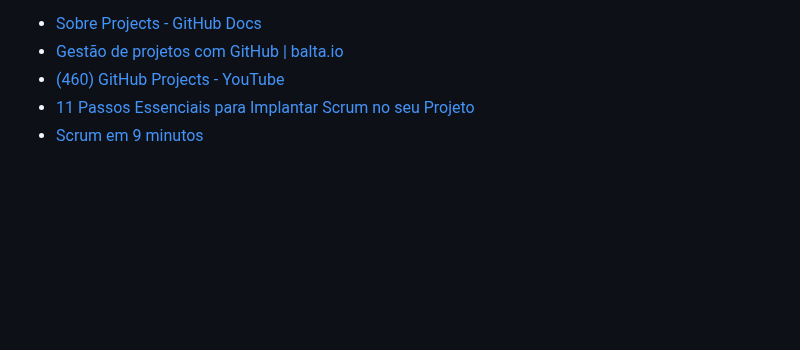
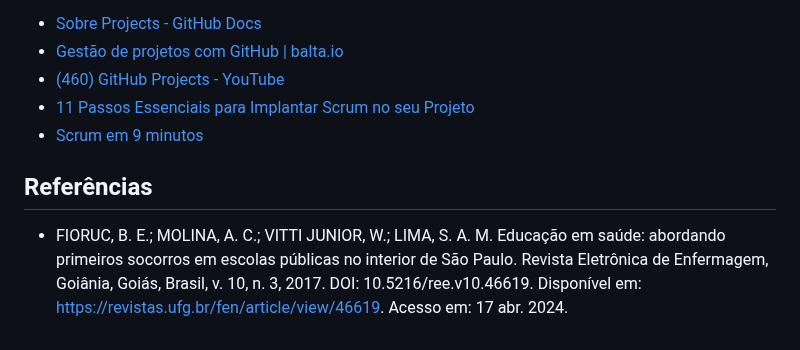
Before and after one commit to ICEI-PUC-Minas-PPLES-TI/plf-es-2024-1-ti1-0387200-primeira-ajuda-1, a Markdown page: docs/README.md, the part around the change. Drawn GitHub-style; blank space fills up the shorter version.

Commit message:
feat/ cria seção de referências

```diff
--- a/docs/README.md
+++ b/docs/README.md
@@ -125,3 +125,7 @@ Coloque detalhes sobre o processo de Design Thinking e a implementação do Fram
 - [(460) GitHub Projects - YouTube](https://www.youtube.com/playlist?list=PLiO7XHcmTsldZR93nkTFmmWbCEVF_8F5H)
 - [11 Passos Essenciais para Implantar Scrum no seu Projeto](https://mindmaster.com.br/scrum-11-passos/)
 - [Scrum em 9 minutos](https://www.youtube.com/watch?v=XfvQWnRgxG0)
+
+## Referências
+
+- FIORUC, B. E.; MOLINA, A. C.; VITTI JUNIOR, W.; LIMA, S. A. M. Educação em saúde: abordando primeiros socorros em escolas públicas no interior de São Paulo. Revista Eletrônica de Enfermagem, Goiânia, Goiás, Brasil, v. 10, n. 3, 2017. DOI: 10.5216/ree.v10.46619. Disponível em: https://revistas.ufg.br/fen/article/view/46619. Acesso em: 17 abr. 2024.
```
